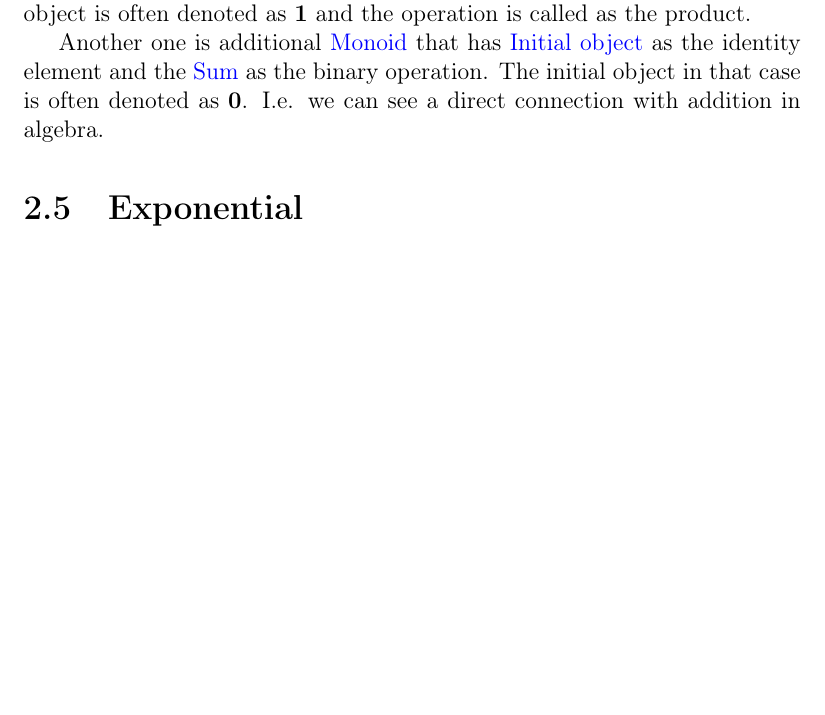
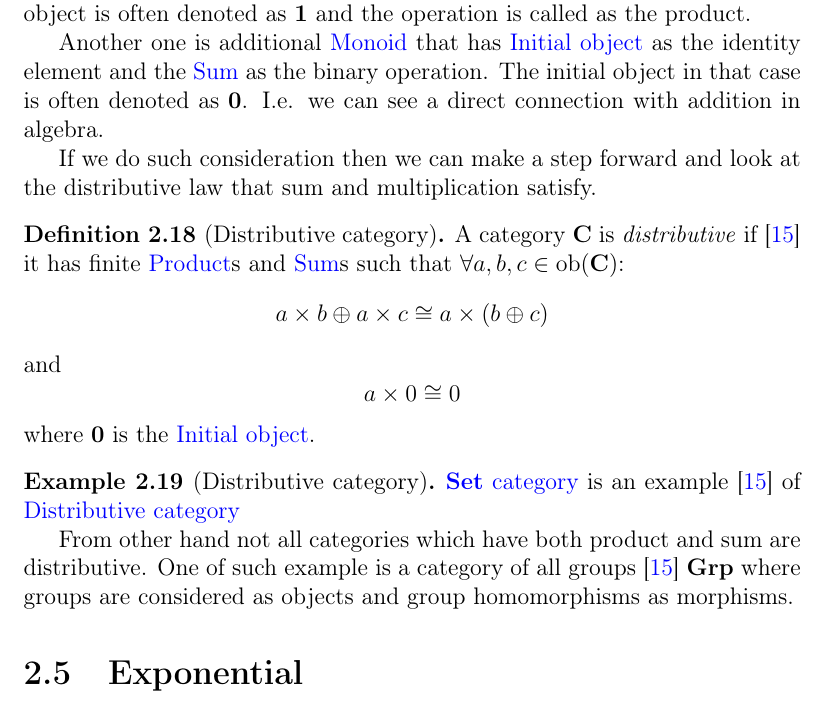
Before and after one commit to ivanmurashko/articles, a LaTeX book (cattheory/cattheory.tex, which reads cattheory/objectsmorphisms.tex): part of page 32 of 70 before the commit and part of page 32 of 72 after it, cut so that both start at the same text, the shorter picture padded with empty space. Compiled offline with pdfLaTeX; a missing bibliography style is replaced by a similar one.

```diff
--- a/cattheory/objectsmorphisms.tex
+++ b/cattheory/objectsmorphisms.tex
@@ -396,6 +396,37 @@
 that case  is often denoted as $\mathbf{0}$. I.e. we can see a direct
 connection with addition in algebra.
 
+If we do such consideration then we can make a step forward and look
+at the distributive law that sum and multiplication satisfy.
+\begin{definition}[Distributive category]
+\label{def:distributive_category}
+A category $\cat{C}$ is \textit{distributive} if
+\cite{wiki:distributive_category}
+it has finite
+\mynameref{def:product}s and \mynameref{def:sum}s such that
+$\forall a,b,c \in \catob{C}$:
+\[
+a \times b \oplus a \times c \cong a \times ( b \oplus c )
+\]
+and
+\[
+a \times 0 \cong 0
+\]
+where $\mathbf{0}$ is the \mynameref{def:initial_object}.
+\end{definition}
+
+\begin{example}[Distributive category]
+\label{ex:distributive_category}
+\mynameref{def:setcategory} is an example
+\cite{wiki:distributive_category}
+of \mynameref{def:distributive_category}
+
+From other hand not all categories which have both product and sum are
+distributive. One of such example is a category of all groups
+\cite{wiki:distributive_category}
+$\cat{Grp}$ where groups are considered as objects and group
+homomorphisms as morphisms.
+\end{example}
 
 \section{Exponential}
 We are going to talk about functions (aka morphisms) as
```
Also changed, not shown: cattheory/cattheory.bib (+8 -0 lines), cattheory/cattheory.pdf, cattheory/objectsmorphisms.tex (13 more changed lines).
